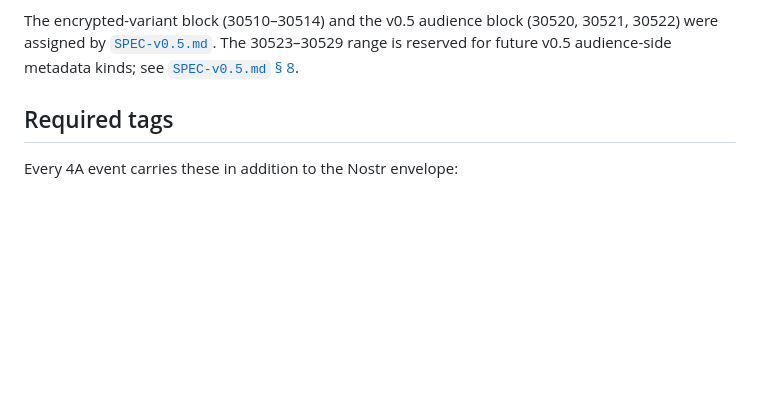
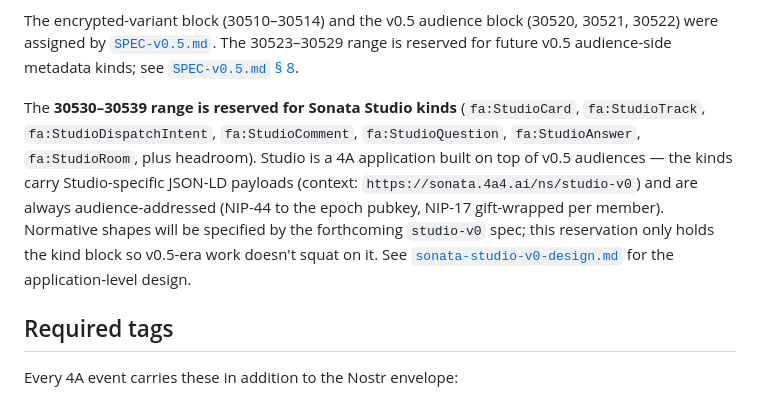
Before and after one commit to evan108108/4a, a Markdown page: kind-assignments.md, the part around the change. Rendered like a GitHub page; blank space fills up the shorter version.

Commit message:
reserve kinds 30530-30539 for Sonata Studio

```diff
--- a/kind-assignments.md
+++ b/kind-assignments.md
@@ -36,6 +36,8 @@ Known constraints that narrowed the choice:
 The 30500–30509 block reads unassigned at the time of writing. Reserve 30500–30519 to leave room for post-v0 kinds (pin declarations, aggregator rollups, response/reply objects) without fragmentation. Kinds **30506** (`fa:Score`) and **30507** (`fa:Comment`) are now defined; see [`SPEC.md` § Credibility events](./SPEC.md#credibility-events) for normative shape, paired-rationale rules, and supersession behavior.
 
 The encrypted-variant block (30510–30514) and the v0.5 audience block (30520, 30521, 30522) were assigned by [`SPEC-v0.5.md`](./SPEC-v0.5.md). The 30523–30529 range is reserved for future v0.5 audience-side metadata kinds; see [`SPEC-v0.5.md` § 8](./SPEC-v0.5.md#8-reserved-but-unused-kinds).
+
+The **30530–30539 range is reserved for Sonata Studio kinds** (`fa:StudioCard`, `fa:StudioTrack`, `fa:StudioDispatchIntent`, `fa:StudioComment`, `fa:StudioQuestion`, `fa:StudioAnswer`, `fa:StudioRoom`, plus headroom). Studio is a 4A application built on top of v0.5 audiences — the kinds carry Studio-specific JSON-LD payloads (context: `https://sonata.4a4.ai/ns/studio-v0`) and are always audience-addressed (NIP-44 to the epoch pubkey, NIP-17 gift-wrapped per member). Normative shapes will be specified by the forthcoming `studio-v0` spec; this reservation only holds the kind block so v0.5-era work doesn't squat on it. See [`sonata-studio-v0-design.md`](/Users/evan/memory/claude/documents/evenflow/sonata-studio-v0-design.md) for the application-level design.
 
 ## Required tags
 
```
